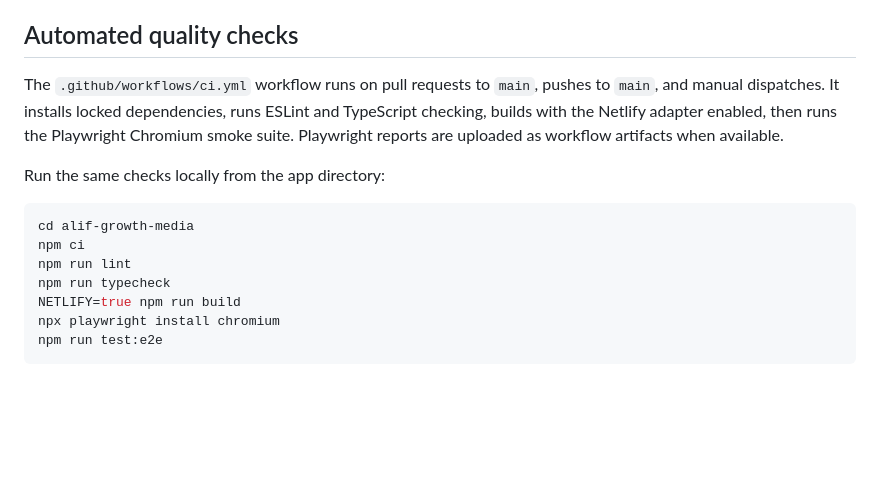
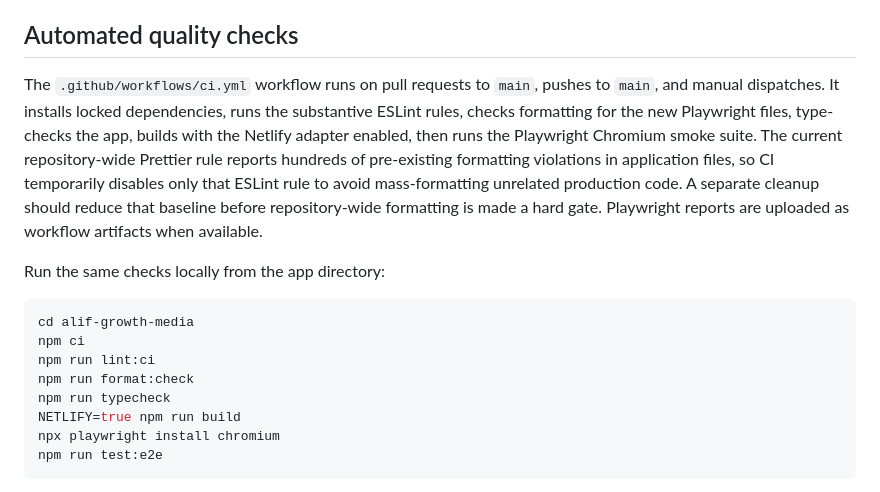
Before and after one commit to MuhammadMinhaj229/Alif-Growth-Media, a Markdown page: docs/ENGINEERING_WORKFLOW.md, the part around the change. GitHub-like rendering; blank space fills up the shorter version.

Commit message:
docs: document lint baseline and local CI commands

````diff
--- a/docs/ENGINEERING_WORKFLOW.md
+++ b/docs/ENGINEERING_WORKFLOW.md
@@ -15,14 +15,15 @@ This repository uses GitHub as the source of truth and Netlify for production ho
 
 ## Automated quality checks
 
-The `.github/workflows/ci.yml` workflow runs on pull requests to `main`, pushes to `main`, and manual dispatches. It installs locked dependencies, runs ESLint and TypeScript checking, builds with the Netlify adapter enabled, then runs the Playwright Chromium smoke suite. Playwright reports are uploaded as workflow artifacts when available.
+The `.github/workflows/ci.yml` workflow runs on pull requests to `main`, pushes to `main`, and manual dispatches. It installs locked dependencies, runs the substantive ESLint rules, checks formatting for the new Playwright files, type-checks the app, builds with the Netlify adapter enabled, then runs the Playwright Chromium smoke suite. The current repository-wide Prettier rule reports hundreds of pre-existing formatting violations in application files, so CI temporarily disables only that ESLint rule to avoid mass-formatting unrelated production code. A separate cleanup should reduce that baseline before repository-wide formatting is made a hard gate. Playwright reports are uploaded as workflow artifacts when available.
 
 Run the same checks locally from the app directory:
 
 ```sh
 cd alif-growth-media
 npm ci
-npm run lint
+npm run lint:ci
+npm run format:check
 npm run typecheck
 NETLIFY=true npm run build
 npx playwright install chromium
````
